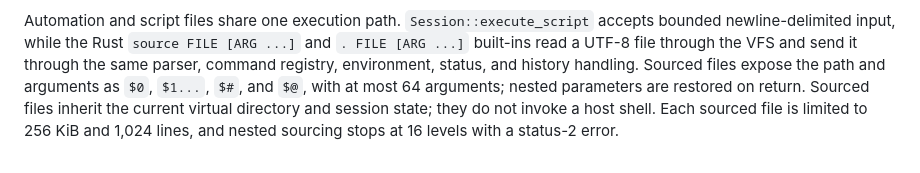
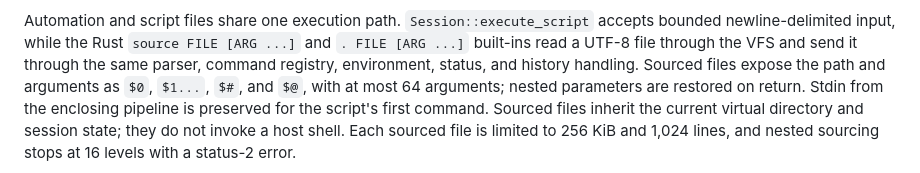
Before and after one commit to OthmaneBlial/Rune, a Markdown page: docs/architecture.md, the part around the change. Rendered like a GitHub page.

```diff
--- a/docs/architecture.md
+++ b/docs/architecture.md
@@ -132,6 +132,7 @@ and `. FILE [ARG ...]` built-ins read a UTF-8 file through the VFS and send it
 through the same parser, command registry, environment, status, and history
 handling. Sourced files expose the path and arguments as `$0`, `$1...`, `$#`,
 and `$@`, with at most 64 arguments; nested parameters are restored on return.
+Stdin from the enclosing pipeline is preserved for the script's first command.
 Sourced files inherit the current virtual directory and session state; they do
 not invoke a host shell. Each sourced file is limited to 256 KiB and 1,024
 lines, and nested sourcing stops at 16 levels with a status-2 error.
```
Also changed, not shown: README.md (+3 -1 lines), docs/development.md (+2 -1 lines).
